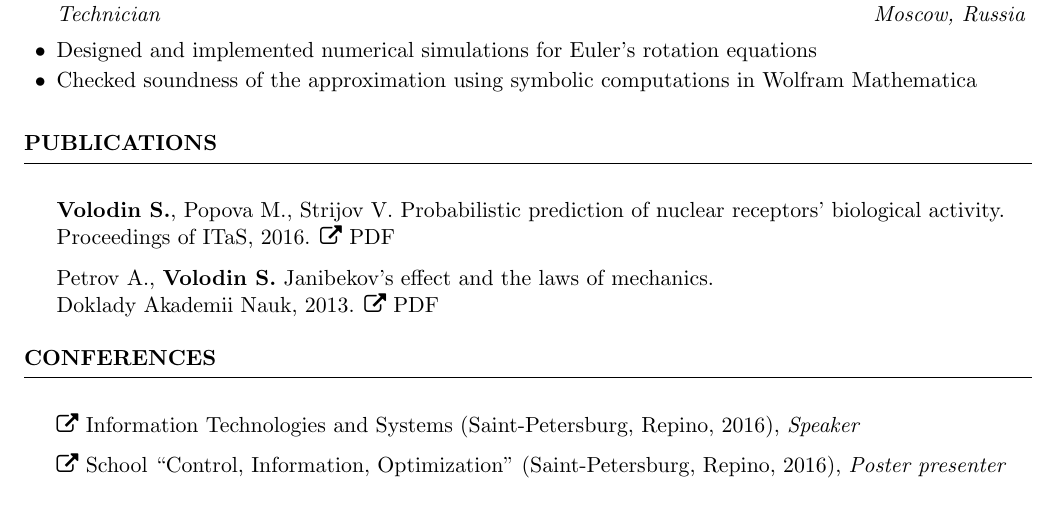
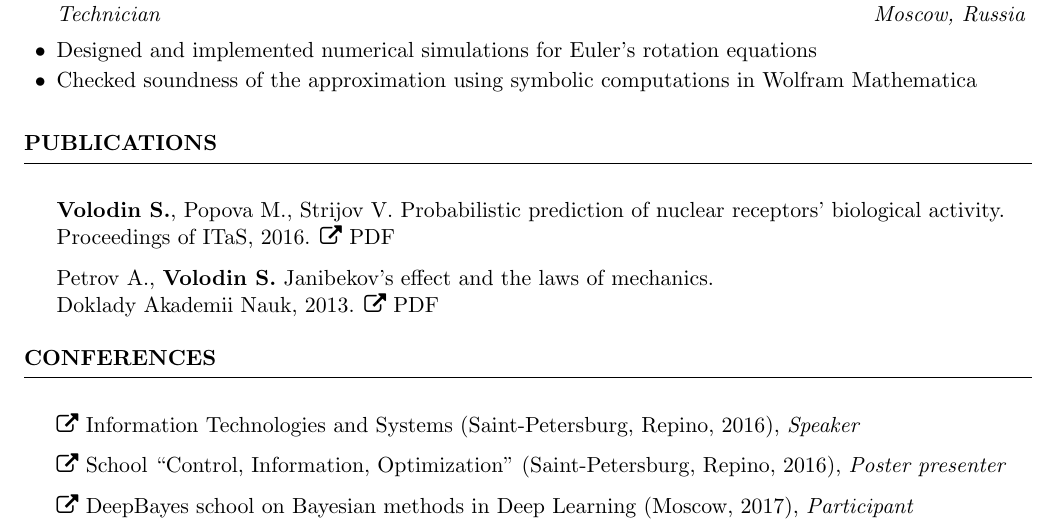
Before and after one commit to sergeivolodin/cv, a LaTeX CV (VolodinSergeiCV.tex): part of page 1 of 2, cut so that both start at the same text. Compiled offline with pdfLaTeX.

Commit message:
Update CV

```diff
--- a/VolodinSergeiCV.tex
+++ b/VolodinSergeiCV.tex
@@ -81,6 +81,7 @@ GPA: 8.8/10
 \begin{rSection}{Conferences}
 \item \faExternalLink~\href{http://iitp.ru/en/conferences/itas}{Information Technologies and Systems} (Saint-Petersburg, Repino, 2016){, \em Speaker}
 \item \faExternalLink~\href{https://sites.google.com/site/traditionalschool/about}{School} ``Control, Information, Optimization'' (Saint-Petersburg, Repino, 2016){, \em Poster presenter}
+\item \faExternalLink~\href{http://deepbayes.ru}{DeepBayes} school on Bayesian methods in Deep Learning (Moscow, 2017){, \em Participant}
 \end{rSection}
 
 \newpage
```
Also changed, not shown: VolodinSergeiCV.pdf.
